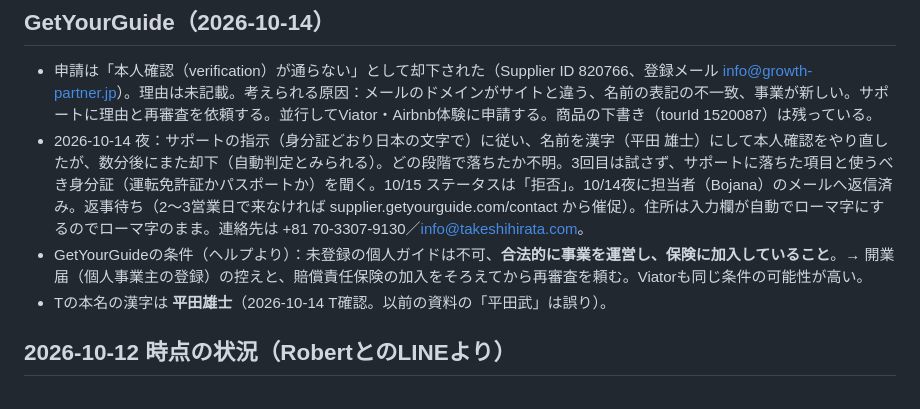
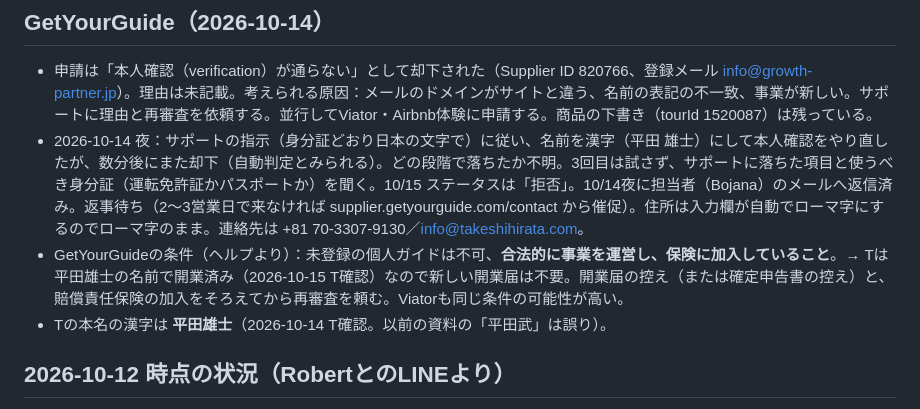
Before and after one commit to Thirata79/inbound, a Markdown page: CLAUDE.md, the part around the change. Rendered like a GitHub page.

Commit message:
Note T is already registered as a sole proprietor
Co-Authored-By: Claude Opus 5.5 <noreply@anthropic.com>
Claude-Session: https://claude.ai/code/session_01Srbbo92fge4ZLjCw4JrtWU

```diff
--- a/CLAUDE.md
+++ b/CLAUDE.md
@@ -38,7 +38,7 @@
 ## GetYourGuide（2026-10-14）
 - 申請は「本人確認（verification）が通らない」として却下された（Supplier ID 820766、登録メール info@growth-partner.jp）。理由は未記載。考えられる原因：メールのドメインがサイトと違う、名前の表記の不一致、事業が新しい。サポートに理由と再審査を依頼する。並行してViator・Airbnb体験に申請する。商品の下書き（tourId 1520087）は残っている。
 - 2026-10-14 夜：サポートの指示（身分証どおり日本の文字で）に従い、名前を漢字（平田 雄士）にして本人確認をやり直したが、数分後にまた却下（自動判定とみられる）。どの段階で落ちたか不明。3回目は試さず、サポートに落ちた項目と使うべき身分証（運転免許証かパスポートか）を聞く。10/15 ステータスは「拒否」。10/14夜に担当者（Bojana）のメールへ返信済み。返事待ち（2〜3営業日で来なければ supplier.getyourguide.com/contact から催促）。住所は入力欄が自動でローマ字にするのでローマ字のまま。連絡先は +81 70-3307-9130／info@takeshihirata.com。
-- GetYourGuideの条件（ヘルプより）：未登録の個人ガイドは不可、**合法的に事業を運営し、保険に加入していること**。→ 開業届（個人事業主の登録）の控えと、賠償責任保険の加入をそろえてから再審査を頼む。Viatorも同じ条件の可能性が高い。
+- GetYourGuideの条件（ヘルプより）：未登録の個人ガイドは不可、**合法的に事業を運営し、保険に加入していること**。→ Tは平田雄士の名前で開業済み（2026-10-15 T確認）なので新しい開業届は不要。開業届の控え（または確定申告書の控え）と、賠償責任保険の加入をそろえてから再審査を頼む。Viatorも同じ条件の可能性が高い。
 - Tの本名の漢字は **平田雄士**（2026-10-14 T確認。以前の資料の「平田武」は誤り）。
 
 ## 2026-10-12 時点の状況（RobertとのLINEより）
```
